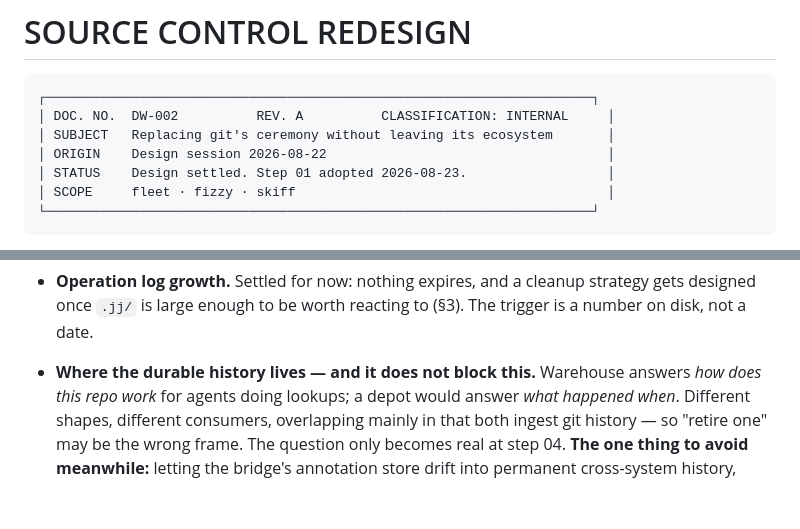
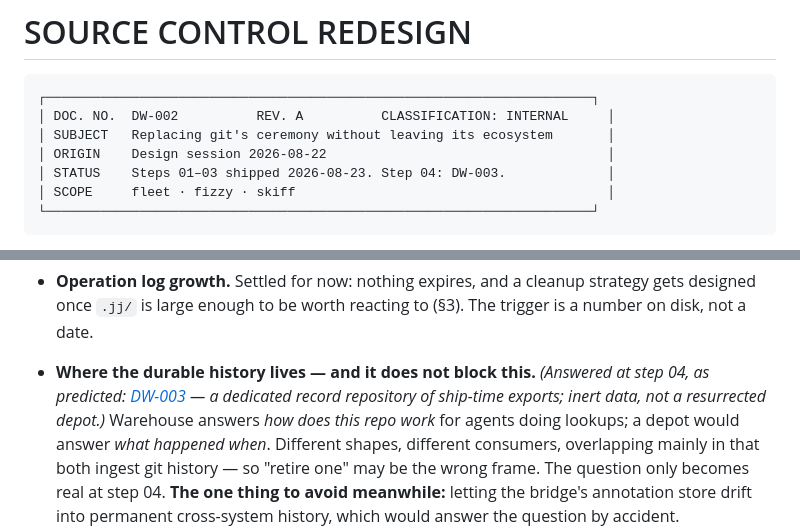
Before and after one commit to deepwa7er/fleet, a Markdown page: docs/source-control-redesign.md, 2 parts joined by grey strips. Rendered like a GitHub page; blank space fills up the shorter version.

````diff
--- a/docs/source-control-redesign.md
+++ b/docs/source-control-redesign.md
@@ -5,7 +5,7 @@
 │ DOC. NO.  DW-002          REV. A          CLASSIFICATION: INTERNAL     │
 │ SUBJECT   Replacing git's ceremony without leaving its ecosystem       │
 │ ORIGIN    Design session 2026-08-22                                    │
-│ STATUS    Design settled. Step 01 adopted 2026-08-23.                  │
+│ STATUS    Steps 01–03 shipped 2026-08-23. Step 04: DW-003.             │
 │ SCOPE     fleet · fizzy · skiff                                        │
 └──────────────────────────────────────────────────────────────────────┘
 ```
@@ -499,7 +499,10 @@ convention rather than a coupling, and it is not the primary path.
   strategy gets designed once `.jj/` is large enough to be worth reacting to
   (§3). The trigger is a number on disk, not a date.
 
-- **Where the durable history lives — and it does not block this.** Warehouse
+- **Where the durable history lives — and it does not block this.**
+  *(Answered at step 04, as predicted: [DW-003](public-record.md) — a
+  dedicated record repository of ship-time exports; inert data, not a
+  resurrected depot.)* Warehouse
   answers *how does this repo work* for agents doing lookups; a depot would
   answer *what happened when*. Different shapes, different consumers, overlapping
   mainly in that both ingest git history — so "retire one" may be the wrong
````
Also changed, not shown: AGENTS.md (+1 -1 lines), docs/public-record.md (added, +187 -0 lines).
